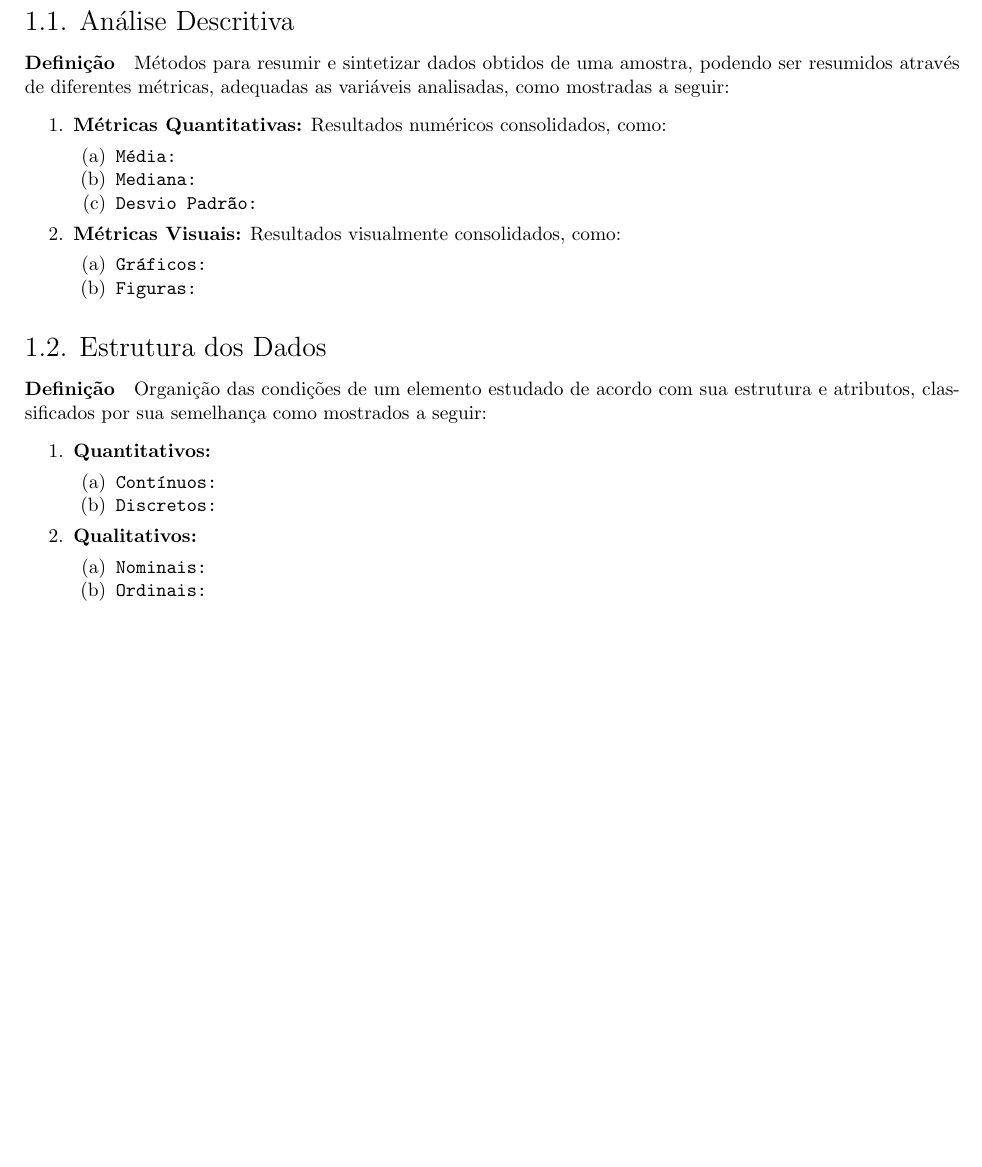
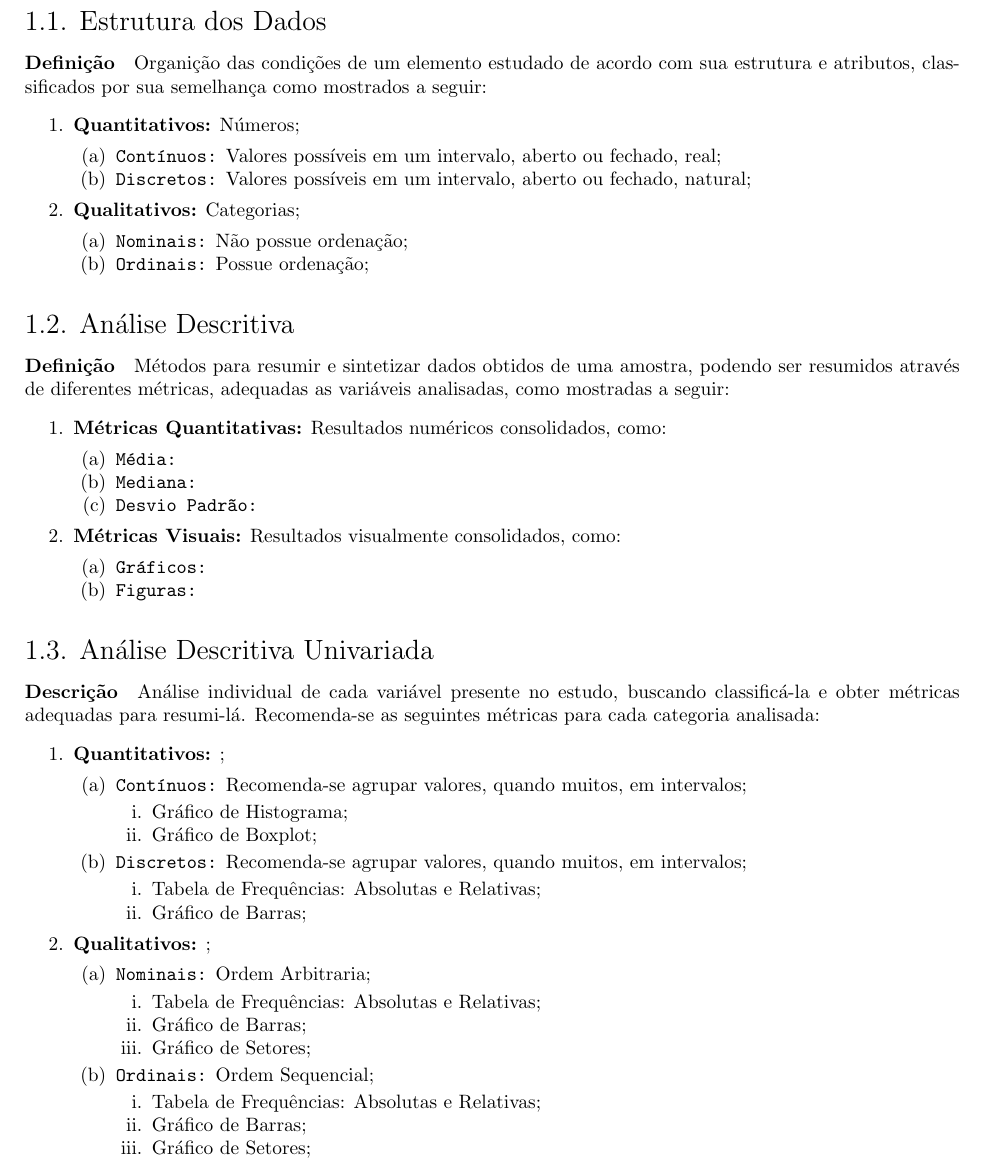
Before and after one commit to tr0fin0/classes_unicamp, a LaTeX document (me414/me414.tex): part of page 3 of 3, cut so that both start at the same text, the shorter picture padded with empty space. Compiled offline with pdfLaTeX.

Commit message:
🚧 Changed subsection order

```diff
--- a/me414/me414.tex
+++ b/me414/me414.tex
@@ -119,6 +119,21 @@
 \newpage
 
     \section{Introdução}
+        \subsection{Estrutura dos Dados}
+            \paragraph{Definição}Organição das condições de um elemento estudado de acordo com sua estrutura e atributos, classificados por sua semelhança como mostrados a seguir:
+                \begin{enumerate}[noitemsep]
+                    \item \textbf{Quantitativos:} Números;
+                        \begin{enumerate}[noitemsep]
+                            \item \texttt{Contínuos:} Valores possíveis em um intervalo, aberto ou fechado, real;
+                            \item \texttt{Discretos:} Valores possíveis em um intervalo, aberto ou fechado, natural;
+                        \end{enumerate}
+                    \item \textbf{Qualitativos:} Categorias;
+                        \begin{enumerate}[noitemsep]
+                            \item \texttt{Nominais:} Não possue ordenação;
+                            \item \texttt{Ordinais:} Possue ordenação;
+                        \end{enumerate}
+                \end{enumerate}
+
         \subsection{Análise Descritiva}
             \paragraph{Definição}Métodos para resumir e sintetizar dados obtidos de uma amostra, podendo ser resumidos através de diferentes métricas, adequadas as variáveis analisadas, como mostradas a seguir:
                 \begin{enumerate}[noitemsep]
@@ -135,20 +150,37 @@
                         \end{enumerate}
                 \end{enumerate}
 
-        \subsection{Estrutura dos Dados}
-            \paragraph{Definição}Organição das condições de um elemento estudado de acordo com sua estrutura e atributos, classificados por sua semelhança como mostrados a seguir:
+        \subsection{Análise Descritiva Univariada}
+            \paragraph{Descrição}Análise individual de cada variável presente no estudo, buscando classificá-la e obter métricas adequadas para resumi-lá. Recomenda-se as seguintes métricas para cada categoria analisada:
                 \begin{enumerate}[noitemsep]
-                    \item \textbf{Quantitativos:}
+                    \item \textbf{Quantitativos:} ;
                         \begin{enumerate}[noitemsep]
-                            \item \texttt{Contínuos:}
-                            \item \texttt{Discretos:}
+                            \item \texttt{Contínuos:} Recomenda-se agrupar valores, quando muitos, em intervalos;
+                                \begin{enumerate}[noitemsep]
+                                    \item Gráfico de Histograma;
+                                    \item Gráfico de Boxplot;
+                                \end{enumerate}
+                            \item \texttt{Discretos:} Recomenda-se agrupar valores, quando muitos, em intervalos;
+                                \begin{enumerate}[noitemsep]
+                                    \item Tabela de Frequências: Absolutas e Relativas;
+                                    \item Gráfico de Barras;
+                                \end{enumerate}
                         \end{enumerate}
-                    \item \textbf{Qualitativos:}
+                    \item \textbf{Qualitativos:} ;
                         \begin{enumerate}[noitemsep]
-                            \item \texttt{Nominais:}
-                            \item \texttt{Ordinais:}
+                            \item \texttt{Nominais:} Ordem Arbitraria;
+                                \begin{enumerate}[noitemsep]
+                                    \item Tabela de Frequências: Absolutas e Relativas;
+                                    \item Gráfico de Barras;
+                                    \item Gráfico de Setores;
+                                \end{enumerate}
+                            \item \texttt{Ordinais:} Ordem Sequencial;
+                                \begin{enumerate}[noitemsep]
+                                    \item Tabela de Frequências: Absolutas e Relativas;
+                                    \item Gráfico de Barras;
+                                    \item Gráfico de Setores;
+                                \end{enumerate}
                         \end{enumerate}
                 \end{enumerate}
-
-
+\newpage
 \end{document}
```
